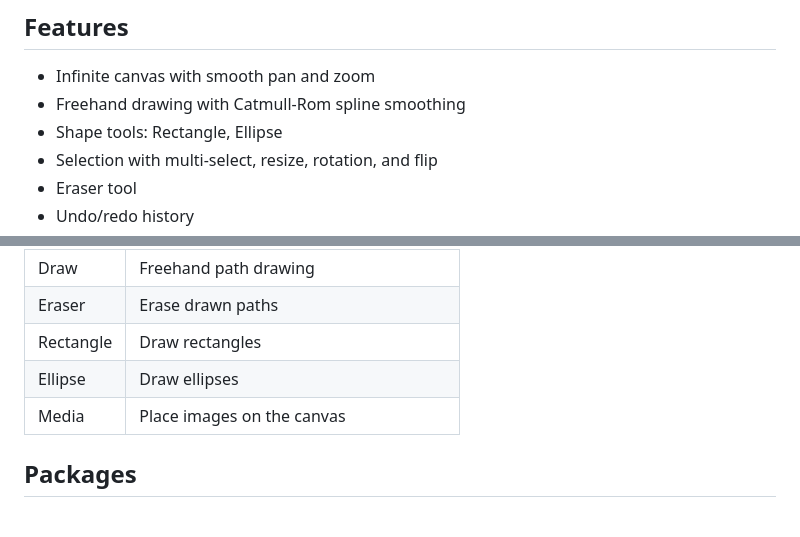
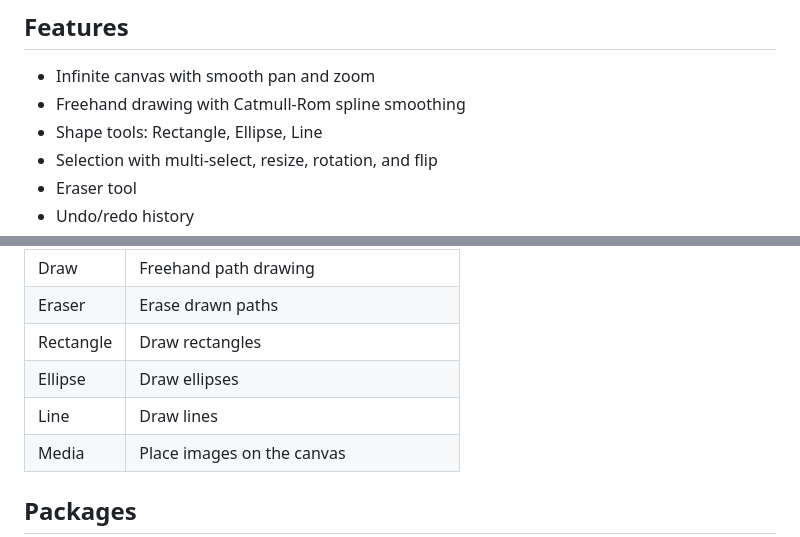
Before and after one commit to vladiantio/adraw, a Markdown page: README.md, 2 parts joined by grey strips. GitHub-like rendering; blank space fills up the shorter version.

```diff
--- a/README.md
+++ b/README.md
@@ -8,7 +8,7 @@ A lightweight, framework-agnostic infinity canvas library built on SVG. Supports
 
 - Infinite canvas with smooth pan and zoom
 - Freehand drawing with Catmull-Rom spline smoothing
-- Shape tools: Rectangle, Ellipse
+- Shape tools: Rectangle, Ellipse, Line
 - Selection with multi-select, resize, rotation, and flip
 - Eraser tool
 - Undo/redo history
@@ -27,6 +27,7 @@ A lightweight, framework-agnostic infinity canvas library built on SVG. Supports
 | Eraser    | Erase drawn paths                         |
 | Rectangle | Draw rectangles                           |
 | Ellipse   | Draw ellipses                             |
+| Line      | Draw lines                                |
 | Media     | Place images on the canvas                |
 
 ## Packages
```
Also changed, not shown: packages/core/README.md (+2 -0 lines).
